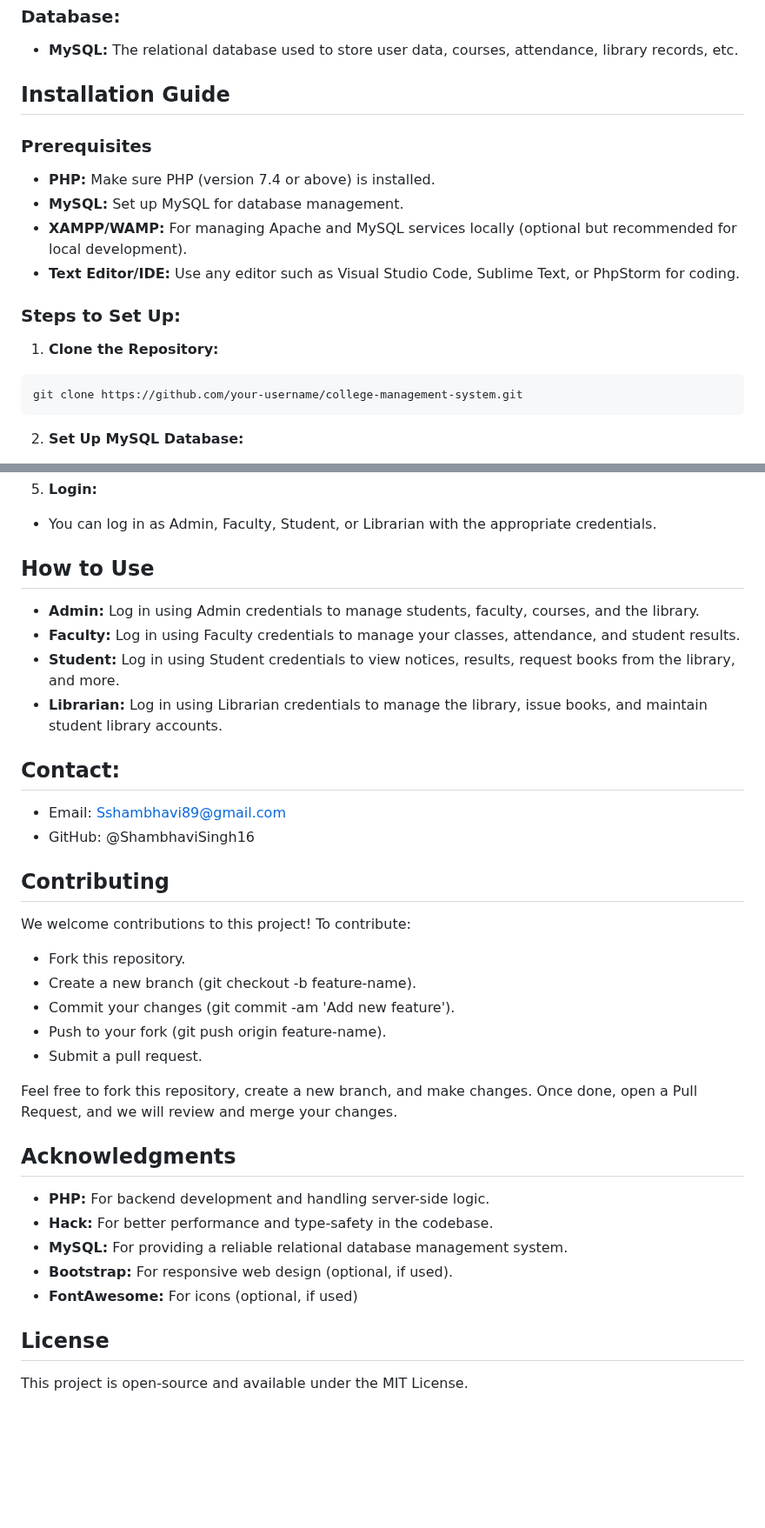
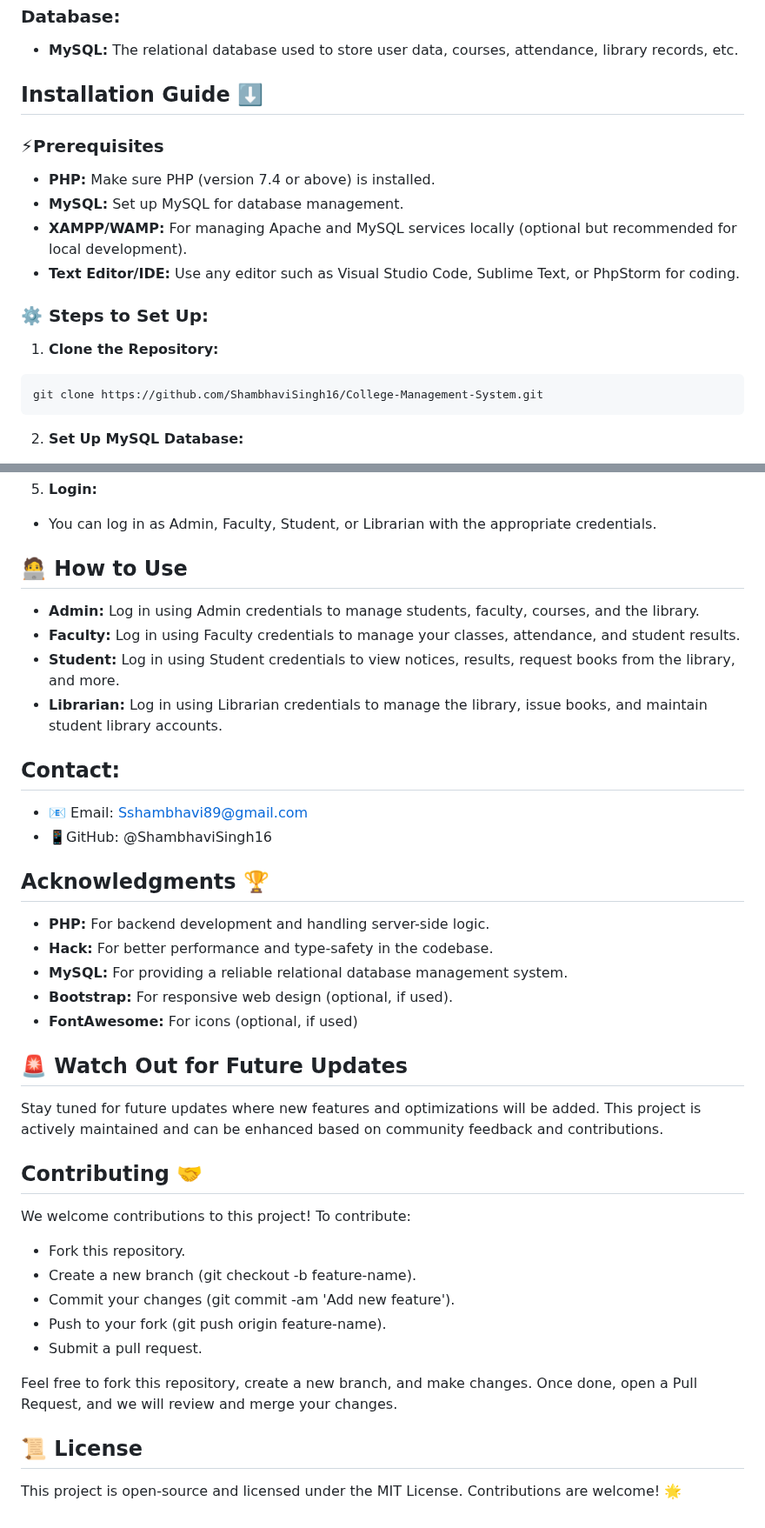
Before and after one commit to ShambhaviSingh16/College-Management-System, a Markdown page: README.md, 2 parts joined by grey strips. Shown at 87% size. Rendered like a GitHub page; blank space fills up the shorter version.

````diff
--- a/README.md
+++ b/README.md
@@ -62,19 +62,19 @@ organization-wide efficiency.
 - **MySQL:** The relational database used to store user data, courses, attendance, library records, etc.
 
 
-## Installation Guide
+## Installation Guide ⬇️
 
-### **Prerequisites**
+### ⚡**Prerequisites**
 - **PHP:** Make sure PHP (version 7.4 or above) is installed.
 - **MySQL:** Set up MySQL for database management.
 - **XAMPP/WAMP:** For managing Apache and MySQL services locally (optional but recommended for local development).
 - **Text Editor/IDE:** Use any editor such as Visual Studio Code, Sublime Text, or PhpStorm for coding.
 
-### **Steps to Set Up:**
+### ⚙️ **Steps to Set Up:**
 1. **Clone the Repository:**
 
 ```bash
-git clone https://github.com/your-username/college-management-system.git
+git clone https://github.com/ShambhaviSingh16/College-Management-System.git
 ```
 2. **Set Up MySQL Database:**
 
@@ -97,7 +97,7 @@ git clone https://github.com/your-username/college-management-system.git
 - You can log in as Admin, Faculty, Student, or Librarian with the appropriate credentials.
 
 
-## **How to Use**
+##  🧑‍💻 **How to Use**
 
 - **Admin:** Log in using Admin credentials to manage students, faculty, courses, and the library.
 - **Faculty:** Log in using Faculty credentials to manage your classes, attendance, and student results.
@@ -107,11 +107,21 @@ git clone https://github.com/your-username/college-management-system.git
 
 ## **Contact:**
 
-- Email: Sshambhavi89@gmail.com
-- GitHub: @ShambhaviSingh16
+- 📧 Email: Sshambhavi89@gmail.com
+- 📱GitHub: @ShambhaviSingh16
+
+##  Acknowledgments 🏆
+- **PHP:** For backend development and handling server-side logic.
+- **Hack:** For better performance and type-safety in the codebase.
+- **MySQL:** For providing a reliable relational database management system.
+- **Bootstrap:** For responsive web design (optional, if used).
+- **FontAwesome:** For icons (optional, if used)
 
 
-## **Contributing**
+## 🚨 Watch Out for Future Updates
+Stay tuned for future updates where new features and optimizations will be added. This project is actively maintained and can be enhanced based on community feedback and contributions.
+
+## **Contributing**  🤝
 We welcome contributions to this project! To contribute:
 
 - Fork this repository.
@@ -122,13 +132,5 @@ We welcome contributions to this project! To contribute:
 
 Feel free to fork this repository, create a new branch, and make changes. Once done, open a Pull Request, and we will review and merge your changes.
 
-## Acknowledgments
-- **PHP:** For backend development and handling server-side logic.
-- **Hack:** For better performance and type-safety in the codebase.
-- **MySQL:** For providing a reliable relational database management system.
-- **Bootstrap:** For responsive web design (optional, if used).
-- **FontAwesome:** For icons (optional, if used)
-
-
-## License
-This project is open-source and available under the MIT License.
+## 📜 License
+This project is open-source and licensed under the MIT License. Contributions are welcome! 🌟
````
Also changed, not shown: other parts of README.md (+3 -3 lines).
